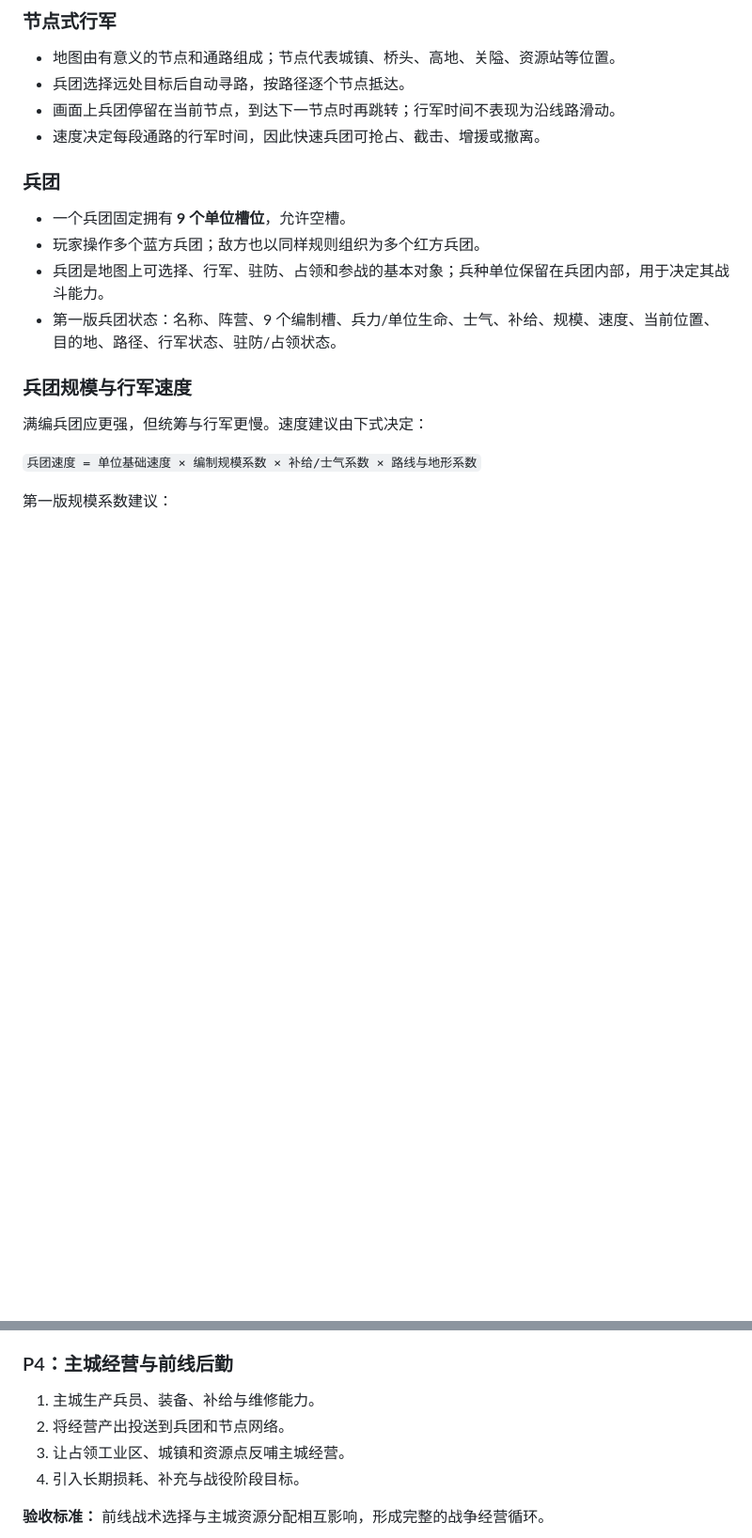
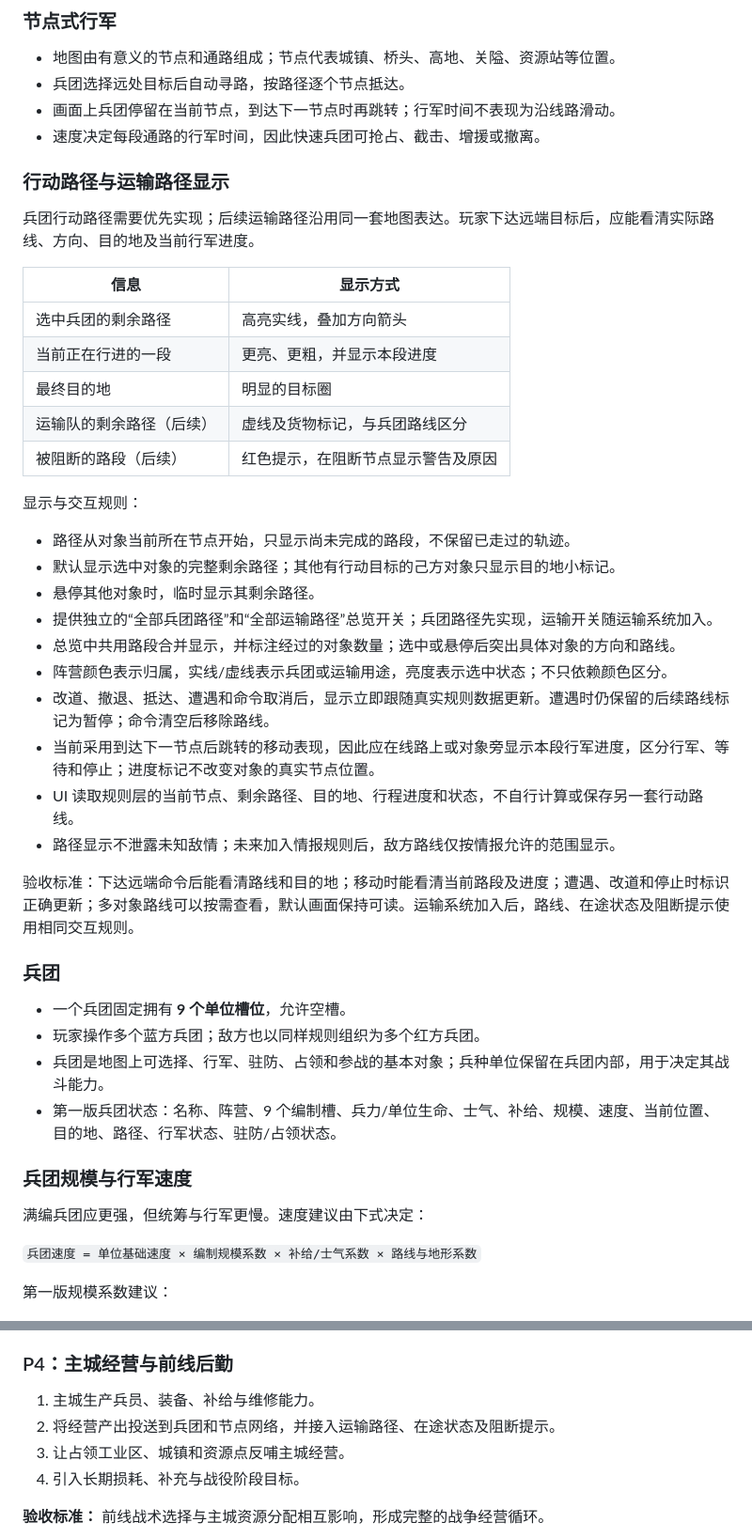
Before and after one commit to ayjdcg/battle-group, a Markdown page: 兵团战役规划.md, 2 parts joined by grey strips. Shown at 94% size. Drawn GitHub-style; blank space fills up the shorter version.

Commit message:
docs: 补充兵团行动与运输路径显示规划

```diff
--- a/兵团战役规划.md
+++ b/兵团战役规划.md
@@ -18,6 +18,33 @@
 - 兵团选择远处目标后自动寻路，按路径逐个节点抵达。
 - 画面上兵团停留在当前节点，到达下一节点时再跳转；行军时间不表现为沿线路滑动。
 - 速度决定每段通路的行军时间，因此快速兵团可抢占、截击、增援或撤离。
+
+### 行动路径与运输路径显示
+
+兵团行动路径需要优先实现；后续运输路径沿用同一套地图表达。玩家下达远端目标后，应能看清实际路线、方向、目的地及当前行军进度。
+
+| 信息 | 显示方式 |
+| --- | --- |
+| 选中兵团的剩余路径 | 高亮实线，叠加方向箭头 |
+| 当前正在行进的一段 | 更亮、更粗，并显示本段进度 |
+| 最终目的地 | 明显的目标圈 |
+| 运输队的剩余路径（后续） | 虚线及货物标记，与兵团路线区分 |
+| 被阻断的路段（后续） | 红色提示，在阻断节点显示警告及原因 |
+
+显示与交互规则：
+
+- 路径从对象当前所在节点开始，只显示尚未完成的路段，不保留已走过的轨迹。
+- 默认显示选中对象的完整剩余路径；其他有行动目标的己方对象只显示目的地小标记。
+- 悬停其他对象时，临时显示其剩余路径。
+- 提供独立的“全部兵团路径”和“全部运输路径”总览开关；兵团路径先实现，运输开关随运输系统加入。
+- 总览中共用路段合并显示，并标注经过的对象数量；选中或悬停后突出具体对象的方向和路线。
+- 阵营颜色表示归属，实线/虚线表示兵团或运输用途，亮度表示选中状态；不只依赖颜色区分。
+- 改道、撤退、抵达、遭遇和命令取消后，显示立即跟随真实规则数据更新。遭遇时仍保留的后续路线标记为暂停；命令清空后移除路线。
+- 当前采用到达下一节点后跳转的移动表现，因此应在线路上或对象旁显示本段行军进度，区分行军、等待和停止；进度标记不改变对象的真实节点位置。
+- UI 读取规则层的当前节点、剩余路径、目的地、行程进度和状态，不自行计算或保存另一套行动路线。
+- 路径显示不泄露未知敌情；未来加入情报规则后，敌方路线仅按情报允许的范围显示。
+
+验收标准：下达远端命令后能看清路线和目的地；移动时能看清当前路段及进度；遭遇、改道和停止时标识正确更新；多对象路线可以按需查看，默认画面保持可读。运输系统加入后，路线、在途状态及阻断提示使用相同交互规则。
 
 ### 兵团
 
@@ -167,7 +195,7 @@
 ### P4：主城经营与前线后勤
 
 1. 主城生产兵员、装备、补给与维修能力。
-2. 将经营产出投送到兵团和节点网络。
+2. 将经营产出投送到兵团和节点网络，并接入运输路径、在途状态及阻断提示。
 3. 让占领工业区、城镇和资源点反哺主城经营。
 4. 引入长期损耗、补充与战役阶段目标。
 
```
Also changed, not shown: other parts of 兵团战役规划.md (+1 -0 lines).
